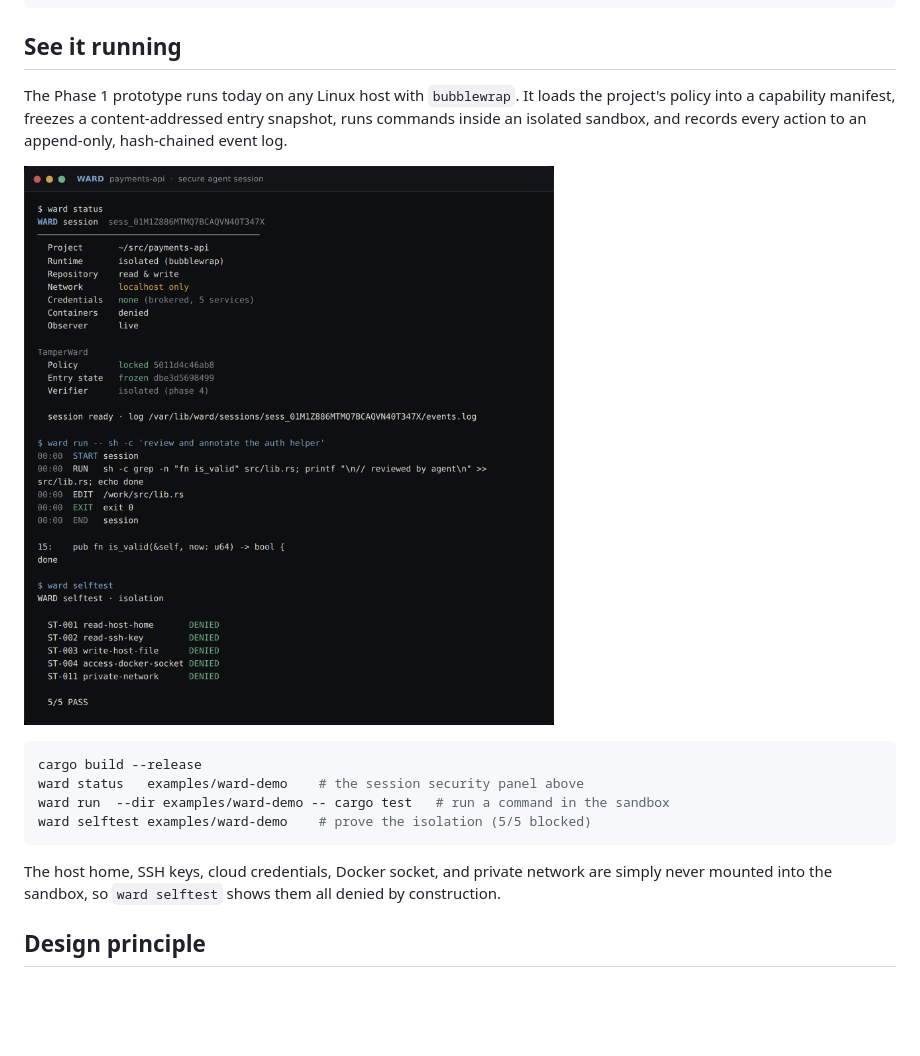
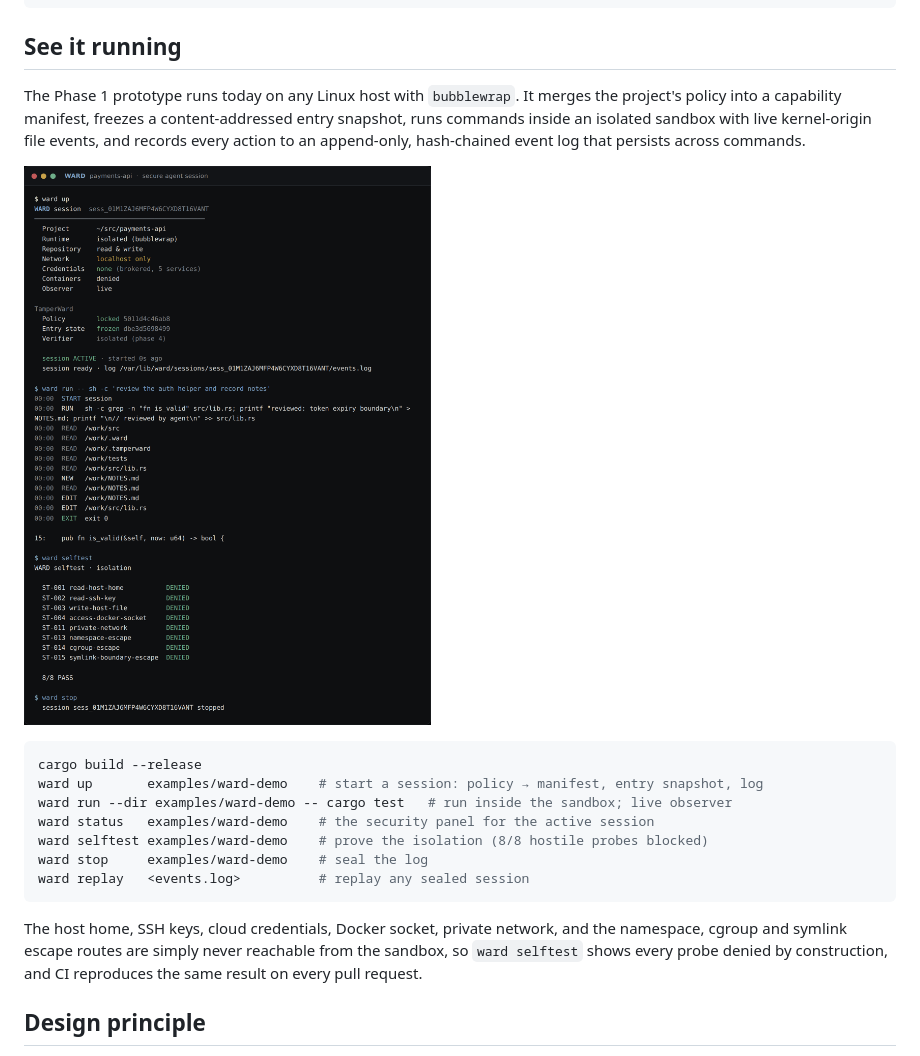
Before and after one commit to hexrift/WardOS, a Markdown page: README.md, the part around one of its changes. Drawn GitHub-style; pictures changed too: assets/ward-session.png; blank space fills up the shorter version.

Commit message:
README: refresh screenshot and commands for persistent sessions (#18)
Built using Claude on behalf of Hexrift

````diff
--- a/README.md
+++ b/README.md
@@ -37,8 +37,8 @@ Observer        LIVE
 
 ## See it running
 
-The Phase 1 prototype runs today on any Linux host with `bubblewrap`. It loads the
+The Phase 1 prototype runs today on any Linux host with `bubblewrap`. It merges the
 project's policy into a capability manifest, freezes a content-addressed entry snapshot,
-runs commands inside an isolated sandbox, and records every action to an append-only,
-hash-chained event log.
+runs commands inside an isolated sandbox with live kernel-origin file events, and records
+every action to an append-only, hash-chained event log that persists across commands.
 
@@ -46,13 +46,18 @@ hash-chained event log.
 
 ```bash
 cargo build --release
-ward status   examples/ward-demo    # the session security panel above
-ward run  --dir examples/ward-demo -- cargo test   # run a command in the sandbox
-ward selftest examples/ward-demo    # prove the isolation (5/5 blocked)
+ward up       examples/ward-demo    # start a session: policy → manifest, entry snapshot, log
+ward run --dir examples/ward-demo -- cargo test   # run inside the sandbox; live observer
+ward status   examples/ward-demo    # the security panel for the active session
+ward selftest examples/ward-demo    # prove the isolation (8/8 hostile probes blocked)
+ward stop     examples/ward-demo    # seal the log
+ward replay   <events.log>          # replay any sealed session
 ```
 
-The host home, SSH keys, cloud credentials, Docker socket, and private network are simply
-never mounted into the sandbox, so `ward selftest` shows them all denied by construction.
+The host home, SSH keys, cloud credentials, Docker socket, private network, and the
+namespace, cgroup and symlink escape routes are simply never reachable from the sandbox,
+so `ward selftest` shows every probe denied by construction, and CI reproduces the same
+result on every pull request.
 
 ## Design principle
 
````
Also changed, not shown: other parts of README.md (+1 -1 lines).
